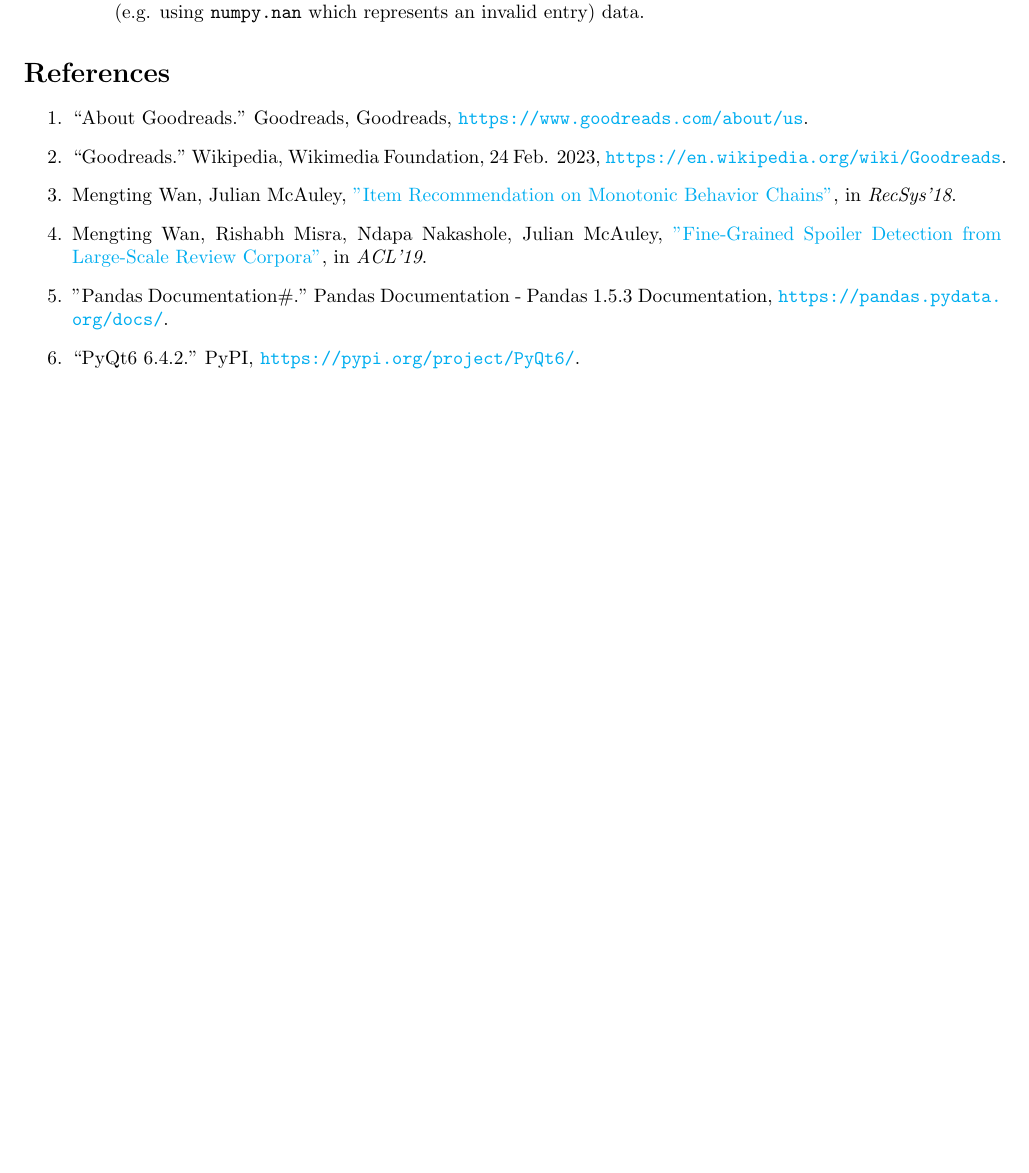
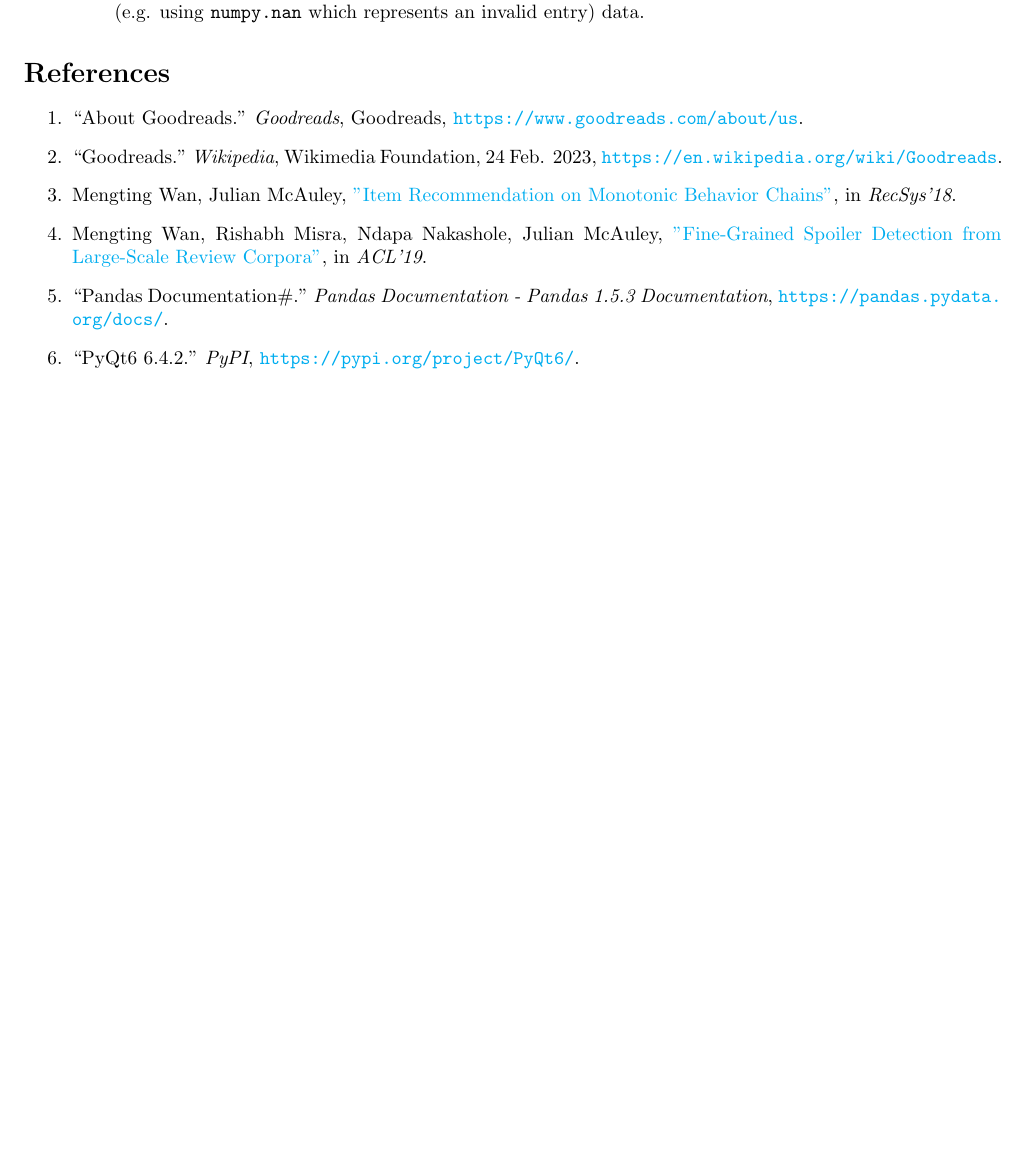
Before and after one commit to MariaMa-GitHub/book-recommendation-system, a LaTeX document (proposal/project_proposal.tex): part of page 6 of 6, cut so that both start at the same text. Compiled offline with pdfLaTeX.

Commit message:
italicized references

```diff
--- a/proposal/project_proposal.tex
+++ b/proposal/project_proposal.tex
@@ -243,17 +244,17 @@
 
 \begin{enumerate}
     \item[1.]
-    ``About Goodreads." Goodreads, Goodreads, \url{https://www.goodreads.com/about/us}.
+    ``About Goodreads." \textit{Goodreads}, Goodreads, \url{https://www.goodreads.com/about/us}.
     \item[2.]
-    ``Goodreads." Wikipedia, Wikimedia Foundation, 24 Feb. 2023, \url{https://en.wikipedia.org/wiki/Goodreads}.
+    ``Goodreads." \textit{Wikipedia}, Wikimedia Foundation, 24 Feb. 2023, \url{https://en.wikipedia.org/wiki/Goodreads}.
     \item[3.]
     Mengting Wan, Julian McAuley, \href{https://www.google.com/url?q=https%3A%2F%2Fgithub.com%2FMengtingWan%2Fmengtingwan.github.io%2Fraw%2Fmaster%2Fpaper%2Frecsys18_mwan.pdf&sa=D&sntz=1&usg=AOvVaw0HcX6gU1ENhk7fbCXXbCiy}{"Item Recommendation on Monotonic Behavior Chains"}, in \textit{RecSys'18}.
     \item[4.]
     Mengting Wan, Rishabh Misra, Ndapa Nakashole, Julian McAuley, \href{https://www.google.com/url?q=https%3A%2F%2Fwww.aclweb.org%2Fanthology%2FP19-1248&sa=D&sntz=1&usg=AOvVaw1G1ZlQ7oe0NDtqeI8gN2Nf}{"Fine-Grained Spoiler Detection from Large-Scale Review Corpora"}, in \textit{ACL'19}.
     \item[5.]
-    "Pandas Documentation\#." Pandas Documentation - Pandas 1.5.3 Documentation, \url{https://pandas.pydata.org/docs/}.
+    ``Pandas Documentation\#." \textit{Pandas Documentation - Pandas 1.5.3 Documentation}, \url{https://pandas.pydata.org/docs/}.
     \item[6.]
-    “PyQt6 6.4.2.” PyPI, \url{https://pypi.org/project/PyQt6/}.
+    “PyQt6 6.4.2.” \textit{PyPI}, \url{https://pypi.org/project/PyQt6/}.
 \end{enumerate}
 
 
```
Also changed, not shown: proposal/project_proposal.pdf, proposal/project_proposal.tex (1 more changed lines).
